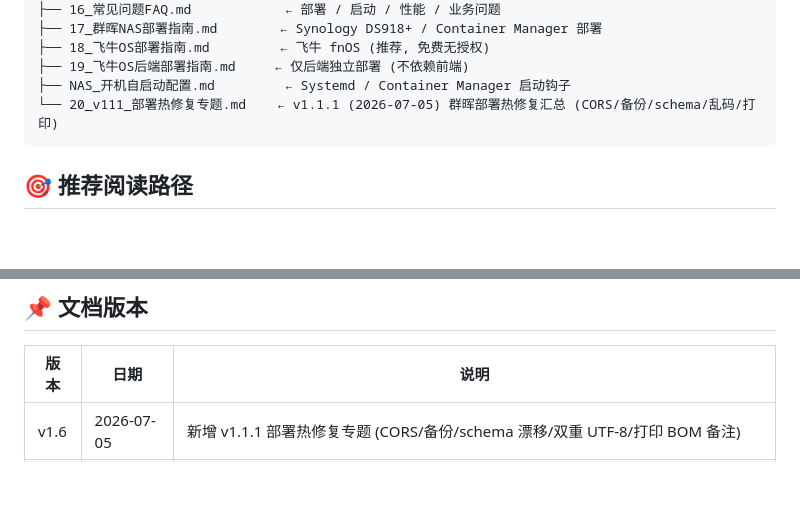
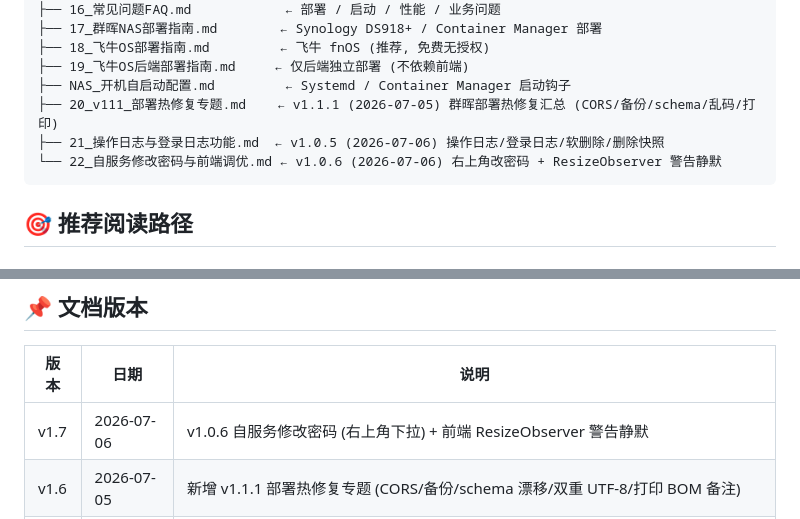
Before and after one commit to gpssong/industrial-erp, a Markdown page: docs/00_文档索引.md, 2 parts joined by grey strips. GitHub-like rendering; blank space fills up the shorter version.

````diff
--- a/docs/00_文档索引.md
+++ b/docs/00_文档索引.md
@@ -27,7 +27,9 @@ docs/
 ├── 18_飞牛OS部署指南.md         ← 飞牛 fnOS (推荐, 免费无授权)
 ├── 19_飞牛OS后端部署指南.md     ← 仅后端独立部署 (不依赖前端)
 ├── NAS_开机自启动配置.md         ← Systemd / Container Manager 启动钩子
-└── 20_v111_部署热修复专题.md    ← v1.1.1 (2026-07-05) 群晖部署热修复汇总 (CORS/备份/schema/乱码/打印)
+├── 20_v111_部署热修复专题.md    ← v1.1.1 (2026-07-05) 群晖部署热修复汇总 (CORS/备份/schema/乱码/打印)
+├── 21_操作日志与登录日志功能.md  ← v1.0.5 (2026-07-06) 操作日志/登录日志/软删除/删除快照
+└── 22_自服务修改密码与前端调优.md ← v1.0.6 (2026-07-06) 右上角改密码 + ResizeObserver 警告静默
 ```
 
 ## 🎯 推荐阅读路径
@@ -77,6 +79,7 @@ docs/
 
 | 版本 | 日期 | 说明 |
 |---|---|---|
+| v1.7 | 2026-07-06 | v1.0.6 自服务修改密码 (右上角下拉) + 前端 ResizeObserver 警告静默 |
 | v1.6 | 2026-07-05 | 新增 v1.1.1 部署热修复专题 (CORS/备份/schema 漂移/双重 UTF-8/打印 BOM 备注) |
 | v1.5 | 2026-06-22 | 新增后端专属部署 (docker-compose.backend.yml) + 仅后端部署指南 |
 | v1.4 | 2026-06-22 | 新增飞牛 OS 部署指南 + 一键脚本 |
````
Also changed, not shown: README.md (+20 -3 lines), docs/22_自服务修改密码与前端调优.md (added, +181 -0 lines).
